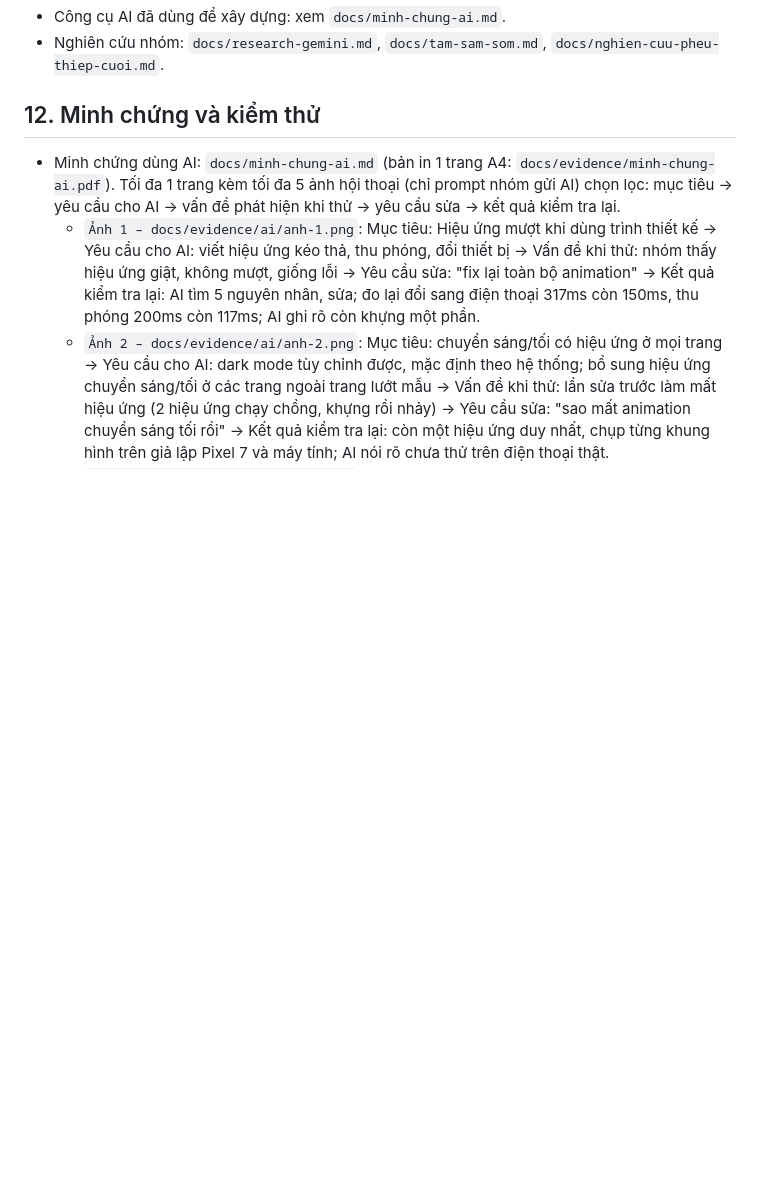
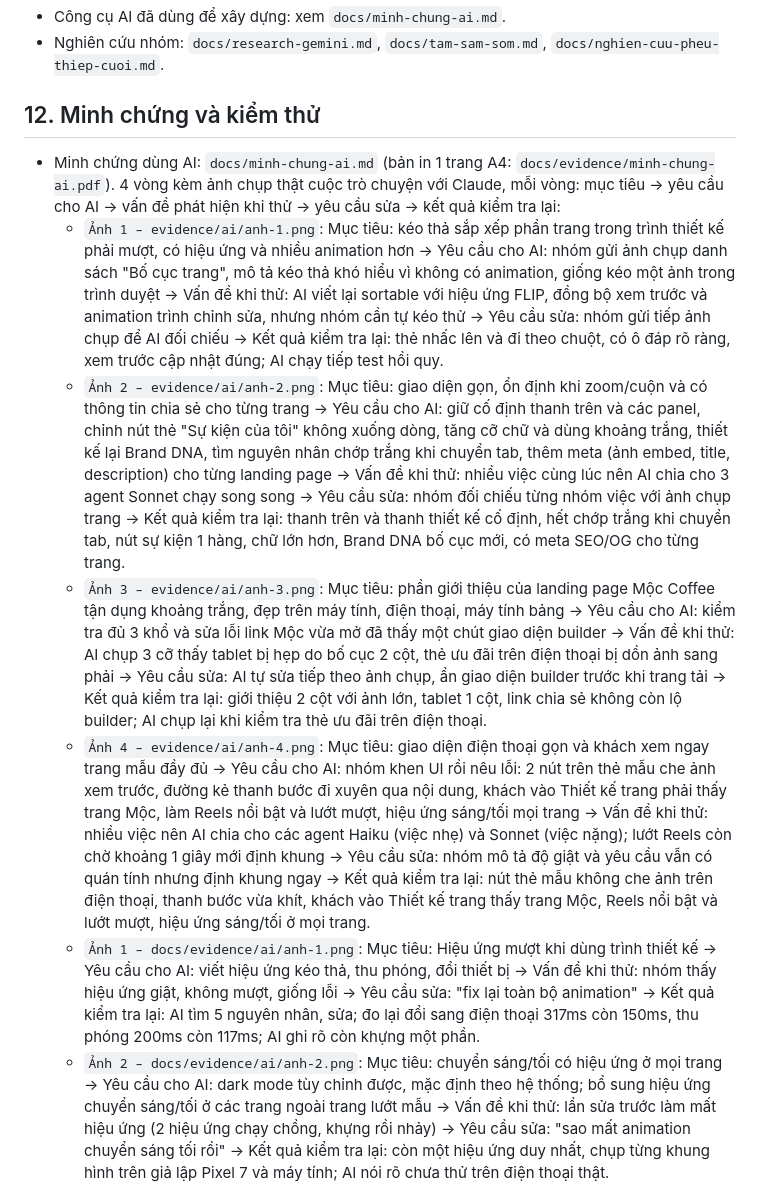
Before and after one commit to ShizukaDreemurr/VibeCodeLandingPageBuilder, a Markdown page: README.md, the part around the change. Rendered like a GitHub page; blank space fills up the shorter version.

Commit message:
Rebuild AI evidence with 4 real chat screenshots
Co-Authored-By: Claude Opus 5.5 <noreply@anthropic.com>
Claude-Session: https://claude.ai/code/session_0184XPwtsnnR2N5roWu2rmSy

```diff
--- a/README.md
+++ b/README.md
@@ -136,7 +136,11 @@ VibeCodeLandingPageBuilder/
 
 ## 12. Minh chứng và kiểm thử
 
-- Minh chứng dùng AI: `docs/minh-chung-ai.md` (bản in 1 trang A4: `docs/evidence/minh-chung-ai.pdf`). Tối đa 1 trang kèm tối đa 5 ảnh hội thoại (chỉ prompt nhóm gửi AI) chọn lọc: mục tiêu → yêu cầu cho AI → vấn đề phát hiện khi thử → yêu cầu sửa → kết quả kiểm tra lại.
+- Minh chứng dùng AI: `docs/minh-chung-ai.md` (bản in 1 trang A4: `docs/evidence/minh-chung-ai.pdf`). 4 vòng kèm ảnh chụp thật cuộc trò chuyện với Claude, mỗi vòng: mục tiêu → yêu cầu cho AI → vấn đề phát hiện khi thử → yêu cầu sửa → kết quả kiểm tra lại:
+  - `Ảnh 1 – evidence/ai/anh-1.png`: Mục tiêu: kéo thả sắp xếp phần trang trong trình thiết kế phải mượt, có hiệu ứng và nhiều animation hơn → Yêu cầu cho AI: nhóm gửi ảnh chụp danh sách "Bố cục trang", mô tả kéo thả khó hiểu vì không có animation, giống kéo một ảnh trong trình duyệt → Vấn đề khi thử: AI viết lại sortable với hiệu ứng FLIP, đồng bộ xem trước và animation trình chỉnh sửa, nhưng nhóm cần tự kéo thử → Yêu cầu sửa: nhóm gửi tiếp ảnh chụp để AI đối chiếu → Kết quả kiểm tra lại: thẻ nhấc lên và đi theo chuột, có ô đáp rõ ràng, xem trước cập nhật đúng; AI chạy tiếp test hồi quy.
+  - `Ảnh 2 – evidence/ai/anh-2.png`: Mục tiêu: giao diện gọn, ổn định khi zoom/cuộn và có thông tin chia sẻ cho từng trang → Yêu cầu cho AI: giữ cố định thanh trên và các panel, chỉnh nút thẻ "Sự kiện của tôi" không xuống dòng, tăng cỡ chữ và dùng khoảng trắng, thiết kế lại Brand DNA, tìm nguyên nhân chớp trắng khi chuyển tab, thêm meta (ảnh embed, title, description) cho từng landing page → Vấn đề khi thử: nhiều việc cùng lúc nên AI chia cho 3 agent Sonnet chạy song song → Yêu cầu sửa: nhóm đối chiếu từng nhóm việc với ảnh chụp trang → Kết quả kiểm tra lại: thanh trên và thanh thiết kế cố định, hết chớp trắng khi chuyển tab, nút sự kiện 1 hàng, chữ lớn hơn, Brand DNA bố cục mới, có meta SEO/OG cho từng trang.
+  - `Ảnh 3 – evidence/ai/anh-3.png`: Mục tiêu: phần giới thiệu của landing page Mộc Coffee tận dụng khoảng trắng, đẹp trên máy tính, điện thoại, máy tính bảng → Yêu cầu cho AI: kiểm tra đủ 3 khổ và sửa lỗi link Mộc vừa mở đã thấy một chút giao diện builder → Vấn đề khi thử: AI chụp 3 cỡ thấy tablet bị hẹp do bố cục 2 cột, thẻ ưu đãi trên điện thoại bị dồn ảnh sang phải → Yêu cầu sửa: AI tự sửa tiếp theo ảnh chụp, ẩn giao diện builder trước khi trang tải → Kết quả kiểm tra lại: giới thiệu 2 cột với ảnh lớn, tablet 1 cột, link chia sẻ không còn lộ builder; AI chụp lại khi kiểm tra thẻ ưu đãi trên điện thoại.
+  - `Ảnh 4 – evidence/ai/anh-4.png`: Mục tiêu: giao diện điện thoại gọn và khách xem ngay trang mẫu đầy đủ → Yêu cầu cho AI: nhóm khen UI rồi nêu lỗi: 2 nút trên thẻ mẫu che ảnh xem trước, đường kẻ thanh bước đi xuyên qua nội dung, khách vào Thiết kế trang phải thấy trang Mộc, làm Reels nổi bật và lướt mượt, hiệu ứng sáng/tối mọi trang → Vấn đề khi thử: nhiều việc nên AI chia cho các agent Haiku (việc nhẹ) và Sonnet (việc nặng); lướt Reels còn chờ khoảng 1 giây mới định khung → Yêu cầu sửa: nhóm mô tả độ giật và yêu cầu vẫn có quán tính nhưng định khung ngay → Kết quả kiểm tra lại: nút thẻ mẫu không che ảnh trên điện thoại, thanh bước vừa khít, khách vào Thiết kế trang thấy trang Mộc, Reels nổi bật và lướt mượt, hiệu ứng sáng/tối ở mọi trang.
   - `Ảnh 1 – docs/evidence/ai/anh-1.png`: Mục tiêu: Hiệu ứng mượt khi dùng trình thiết kế → Yêu cầu cho AI: viết hiệu ứng kéo thả, thu phóng, đổi thiết bị → Vấn đề khi thử: nhóm thấy hiệu ứng giật, không mượt, giống lỗi → Yêu cầu sửa: "fix lại toàn bộ animation" → Kết quả kiểm tra lại: AI tìm 5 nguyên nhân, sửa; đo lại đổi sang điện thoại 317ms còn 150ms, thu phóng 200ms còn 117ms; AI ghi rõ còn khựng một phần.
   - `Ảnh 2 – docs/evidence/ai/anh-2.png`: Mục tiêu: chuyển sáng/tối có hiệu ứng ở mọi trang → Yêu cầu cho AI: dark mode tùy chỉnh được, mặc định theo hệ thống; bổ sung hiệu ứng chuyển sáng/tối ở các trang ngoài trang lướt mẫu → Vấn đề khi thử: lần sửa trước làm mất hiệu ứng (2 hiệu ứng chạy chồng, khựng rồi nhảy) → Yêu cầu sửa: "sao mất animation chuyển sáng tối rồi" → Kết quả kiểm tra lại: còn một hiệu ứng duy nhất, chụp từng khung hình trên giả lập Pixel 7 và máy tính; AI nói rõ chưa thử trên điện thoại thật.
   - `Ảnh 3 – docs/evidence/ai/anh-3.png`: Mục tiêu: đúng thể lệ cuộc thi → Yêu cầu cho AI: gửi tệp thể lệ, nhờ đối chiếu với sản phẩm và hồ sơ nộp → Vấn đề khi thử: câu cảnh báo AI mô phỏng chưa đúng nguyên văn thể lệ → Yêu cầu sửa: không cần prompt thêm, AI tự sửa theo thể lệ → Kết quả kiểm tra lại: câu "Bản demo vòng loại - Dữ liệu mô phỏng AI" hiện đúng ở 3 chỗ (ghi chú trong app, checklist xuất bản, thông báo khi AI lỗi).
```
Also changed, not shown: docs/minh-chung-ai.md (+6 -7 lines), docs/evidence/ai/anh-1.png, docs/evidence/ai/anh-2.png, docs/evidence/ai/anh-3.png, docs/evidence/ai/anh-4.png, docs/evidence/ai/anh-5.png (deleted), 1 other file.
